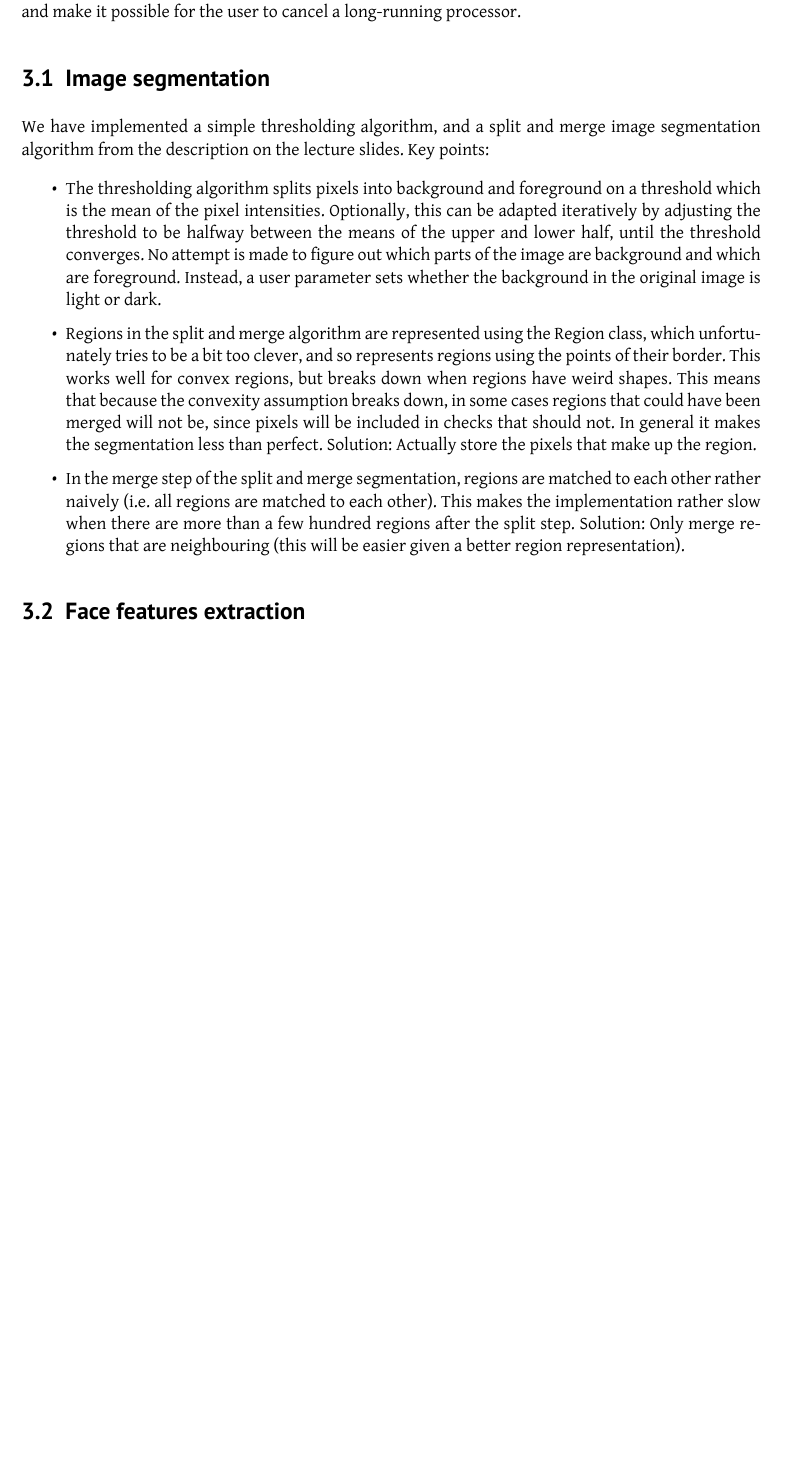
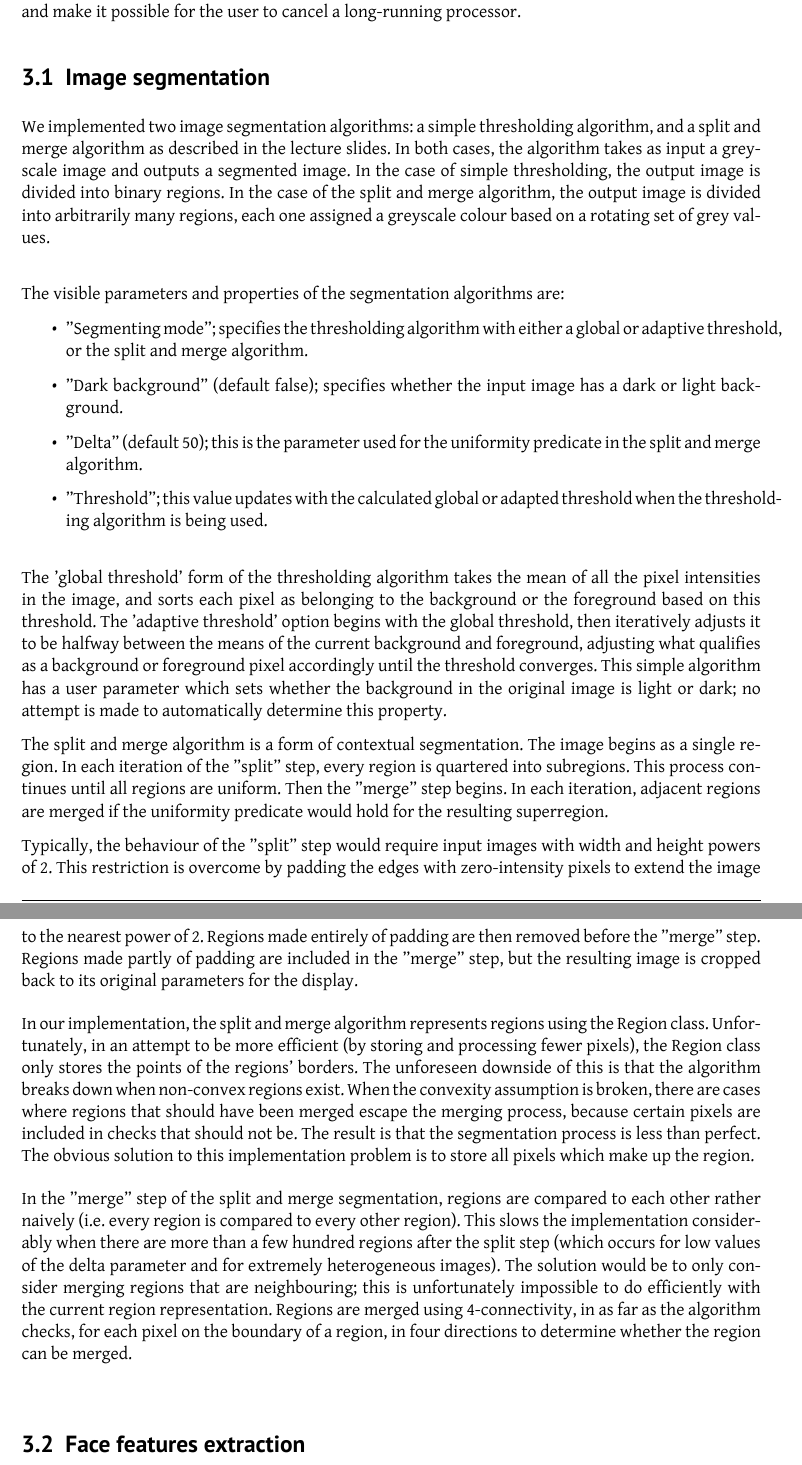
Before and after one commit to tohojo/image-processing, a LaTeX document (report/image-processing.tex, which reads report/segmentation.tex): part of page 5 of 9 before the commit and two parts of pages 5 and 6 of 10 after it, the two joined at a grey line, cut so that both start at the same text, the shorter picture padded with empty space. Compiled offline with XeLaTeX.

Commit message:
Initial segmentation writeup

```diff
--- a/report/segmentation.tex
+++ b/report/segmentation.tex
@@ -1,33 +1,23 @@
 % vim:ft=tex
 % rubber: module xelatex
 \subsection{Image segmentation}
-We have implemented a simple thresholding algorithm, and a split and
-merge image segmentation algorithm from the description on the lecture
-slides. Key points:
 
+We implemented two image segmentation algorithms: a simple thresholding algorithm, and a split and merge algorithm as described in the lecture slides. In both cases, the algorithm takes as input a greyscale image and outputs a segmented image. In the case of simple thresholding, the output image is divided into binary regions. In the case of the split and merge algorithm, the output image is divided into arbitrarily many regions, each one assigned a greyscale colour based on a rotating set of grey values.\\
+
+The visible parameters and properties of the segmentation algorithms are:
 \begin{itemize}
+\item "Segmenting mode"; specifies the thresholding algorithm with either a global or adaptive threshold, or the split and merge algorithm.
+\item "Dark background" (default false); specifies whether the input image has a dark or light background.
+\item "Delta" (default 50); this is the parameter used for the uniformity predicate in the split and merge algorithm.
+\item "Threshold"; this value updates with the calculated global or adapted threshold when the thresholding algorithm is being used.\\
+\end{itemize}
 
-\item The thresholding algorithm splits pixels into background and
-  foreground on a threshold which is the mean of the pixel
-  intensities. Optionally, this can be adapted iteratively by
-  adjusting the threshold to be halfway between the means of the upper
-  and lower half, until the threshold converges. No attempt is made to
-  figure out which parts of the image are background and which are
-  foreground. Instead, a user parameter sets whether the background in
-  the original image is light or dark.
-\item Regions in the split and merge algorithm are represented using
-  the Region class, which unfortunately tries to be a bit too clever,
-  and so represents regions using the points of their border. This
-  works well for convex regions, but breaks down when regions have
-  weird shapes. This means that because the convexity assumption
-  breaks down, in some cases regions that could have been merged will
-  not be, since pixels will be included in checks that should not. In
-  general it makes the segmentation less than perfect. Solution:
-  Actually store the pixels that make up the region.
-\item In the merge step of the split and merge segmentation, regions
-  are matched to each other rather naively (i.e. all regions are
-  matched to each other). This makes the implementation rather slow
-  when there are more than a few hundred regions after the split step.
-  Solution: Only merge regions that are neighbouring (this will be
-  easier given a better region representation).
-\end{itemize}
+The 'global threshold' form of the thresholding algorithm takes the mean of all the pixel intensities in the image, and sorts each pixel as belonging to the background or the foreground based on this threshold. The 'adaptive threshold' option begins with the global threshold, then iteratively adjusts it to be halfway between the means of the current background and foreground, adjusting what qualifies as a background or foreground pixel accordingly until the threshold converges. This simple algorithm has a user parameter which sets whether the background in the original image is light or dark; no attempt is made to automatically determine this property.
+
+The split and merge algorithm is a form of contextual segmentation. The image begins as a single region. In each iteration of the "split" step, every region is quartered into subregions. This process continues until all regions are uniform. Then the "merge" step begins. In each iteration, adjacent regions are merged if the uniformity predicate would hold for the resulting superregion.
+
+Typically, the behaviour of the "split" step would require input images with width and height powers of 2. This restriction is overcome by padding the edges with zero-intensity pixels to extend the image to the nearest power of 2. Regions made entirely of padding are then removed before the "merge" step. Regions made partly of padding are included in the "merge" step, but the resulting image is cropped back to its original parameters for the display.
+
+In our implementation, the split and merge algorithm represents regions using the Region class. Unfortunately, in an attempt to be more efficient (by storing and processing fewer pixels), the Region class only stores the points of the regions' borders. The unforeseen downside of this is that the algorithm breaks down when non-convex regions exist. When the convexity assumption is broken, there are cases where regions that should have been merged escape the merging process, because certain pixels are included in checks that should not be. The result is that the segmentation process is less than perfect. The obvious solution to this implementation problem is to store all pixels which make up the region.
+
+ In the "merge" step of the split and merge segmentation, regions are compared to each other rather naively (i.e. every region is compared to every other region). This slows the implementation considerably when there are more than a few hundred regions after the split step (which occurs for low values of the delta parameter and for extremely heterogeneous images). The solution would be to only consider merging regions that are neighbouring; this is unfortunately impossible to do efficiently with the current region representation. Regions are merged using 4-connectivity, in as far as the algorithm checks, for each pixel on the boundary of a region, in four directions to determine whether the region can be merged.
```
